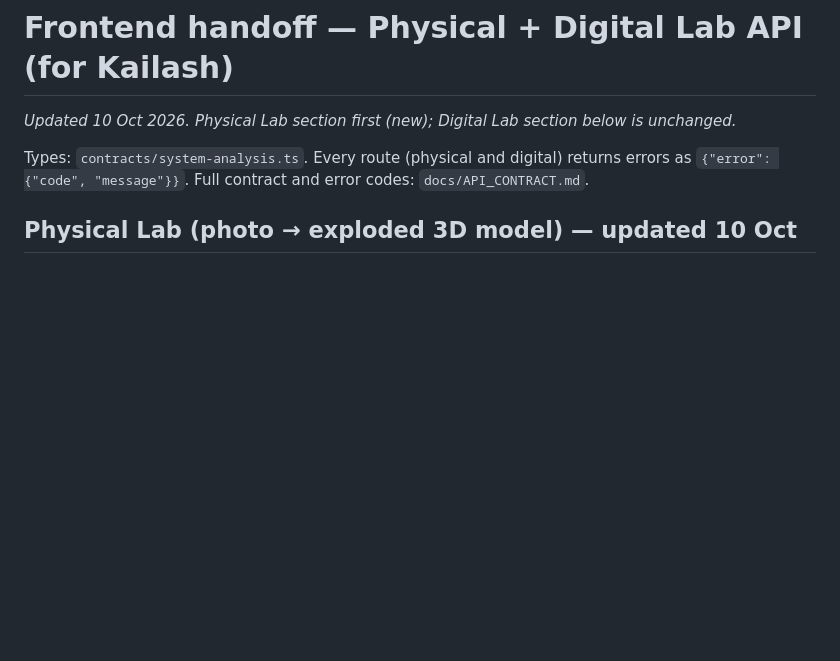
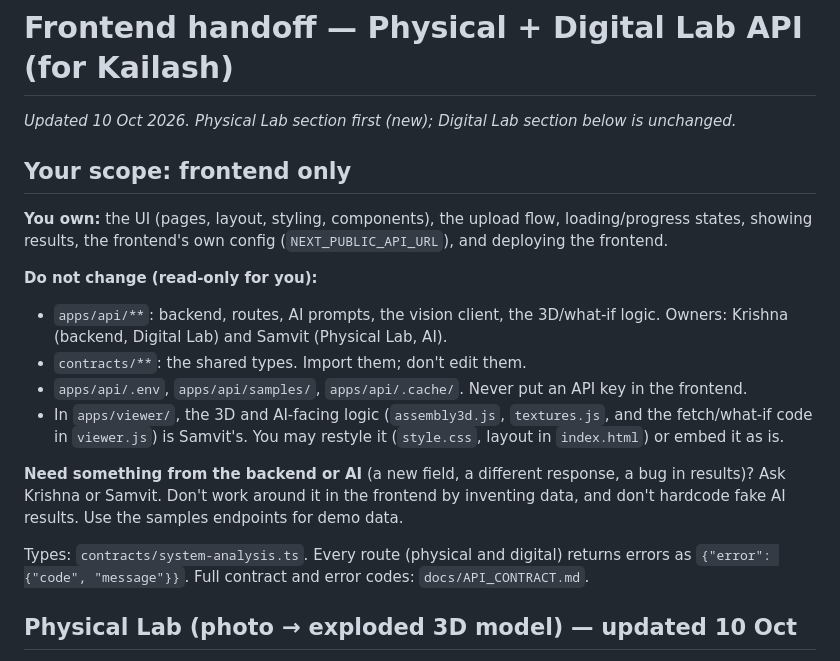
Before and after one commit to Kailash-18/hacks, a Markdown page: docs/FRONTEND_HANDOFF.md, the part around the change. Rendered like a GitHub page; blank space fills up the shorter version.

Commit message:
Frontend handoff: Kailash's scope is frontend only (backend, AI, contracts read-only)
Co-Authored-By: Claude Opus 5.5 <noreply@anthropic.com>
Claude-Session: https://claude.ai/code/session_01TBWKxJEg8iZHSnxvpWTBiP

```diff
--- a/docs/FRONTEND_HANDOFF.md
+++ b/docs/FRONTEND_HANDOFF.md
@@ -1,6 +1,19 @@
 # Frontend handoff — Physical + Digital Lab API (for Kailash)
 
 _Updated 10 Oct 2026. Physical Lab section first (new); Digital Lab section below is unchanged._
+
+## Your scope: frontend only
+
+**You own:** the UI (pages, layout, styling, components), the upload flow, loading/progress states, showing results, the frontend's own config (`NEXT_PUBLIC_API_URL`), and deploying the frontend.
+
+**Do not change (read-only for you):**
+- `apps/api/**`: backend, routes, AI prompts, the vision client, the 3D/what-if logic. Owners: Krishna (backend, Digital Lab) and Samvit (Physical Lab, AI).
+- `contracts/**`: the shared types. Import them; don't edit them.
+- `apps/api/.env`, `apps/api/samples/`, `apps/api/.cache/`. Never put an API key in the frontend.
+- In `apps/viewer/`, the 3D and AI-facing logic (`assembly3d.js`, `textures.js`, and the fetch/what-if code in `viewer.js`) is Samvit's. You may restyle it (`style.css`, layout in `index.html`) or embed it as is.
+
+**Need something from the backend or AI** (a new field, a different response, a bug in results)? Ask Krishna or Samvit. Don't work around it in the frontend by inventing data, and don't hardcode fake AI results. Use the samples endpoints for demo data.
+
 
 Types: `contracts/system-analysis.ts`. Every route (physical and digital) returns errors as `{"error": {"code", "message"}}`. Full contract and error codes: `docs/API_CONTRACT.md`.
 
```
